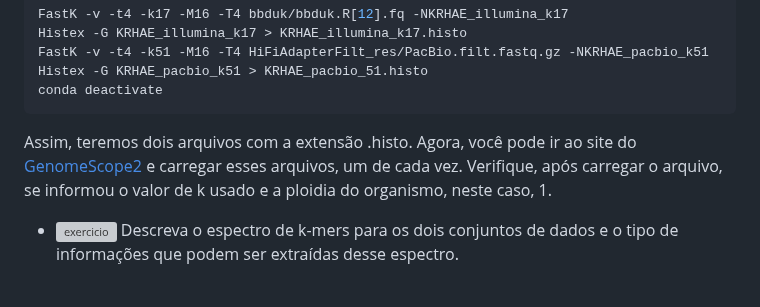
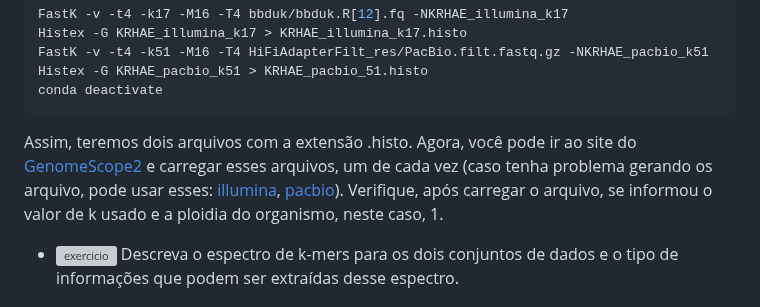
Before and after one commit to labbces/cen0485, a Markdown page: bioinfo.md, the part around the change. Drawn GitHub-style; grey boxes are pictures that could not be loaded.

Commit message:
kmer spectra

````diff
--- a/bioinfo.md
+++ b/bioinfo.md
@@ -805,7 +805,7 @@ FastK -v -t4 -k51 -M16 -T4 HiFiAdapterFilt_res/PacBio.filt.fastq.gz -NKRHAE_pacb
 Histex -G KRHAE_pacbio_k51 > KRHAE_pacbio_51.histo
 conda deactivate
 ```
-Assim, teremos dois arquivos com a extensão .histo. Agora, você pode ir ao site do [GenomeScope2 ](http://genomescope.org/genomescope2.0/) e carregar esses arquivos, um de cada vez. Verifique, após carregar o arquivo, se informou o valor de k usado e a ploidia do organismo, neste caso, 1.
+Assim, teremos dois arquivos com a extensão .histo. Agora, você pode ir ao site do [GenomeScope2 ](http://genomescope.org/genomescope2.0/) e carregar esses arquivos, um de cada vez (caso tenha problema gerando os arquivo, pode usar esses: [illumina](files/KRHAE_k17.histo.gz), [pacbio](files/KRHAE_PB_k51.histo.gz)). Verifique, após carregar o arquivo, se informou o valor de k usado e a ploidia do organismo, neste caso, 1.
 
 - ![exercicio](linux/Figs/f03c15.png) Descreva o espectro de k-mers para os dois conjuntos de dados e o tipo de informações que podem ser extraídas desse espectro.
 
````
